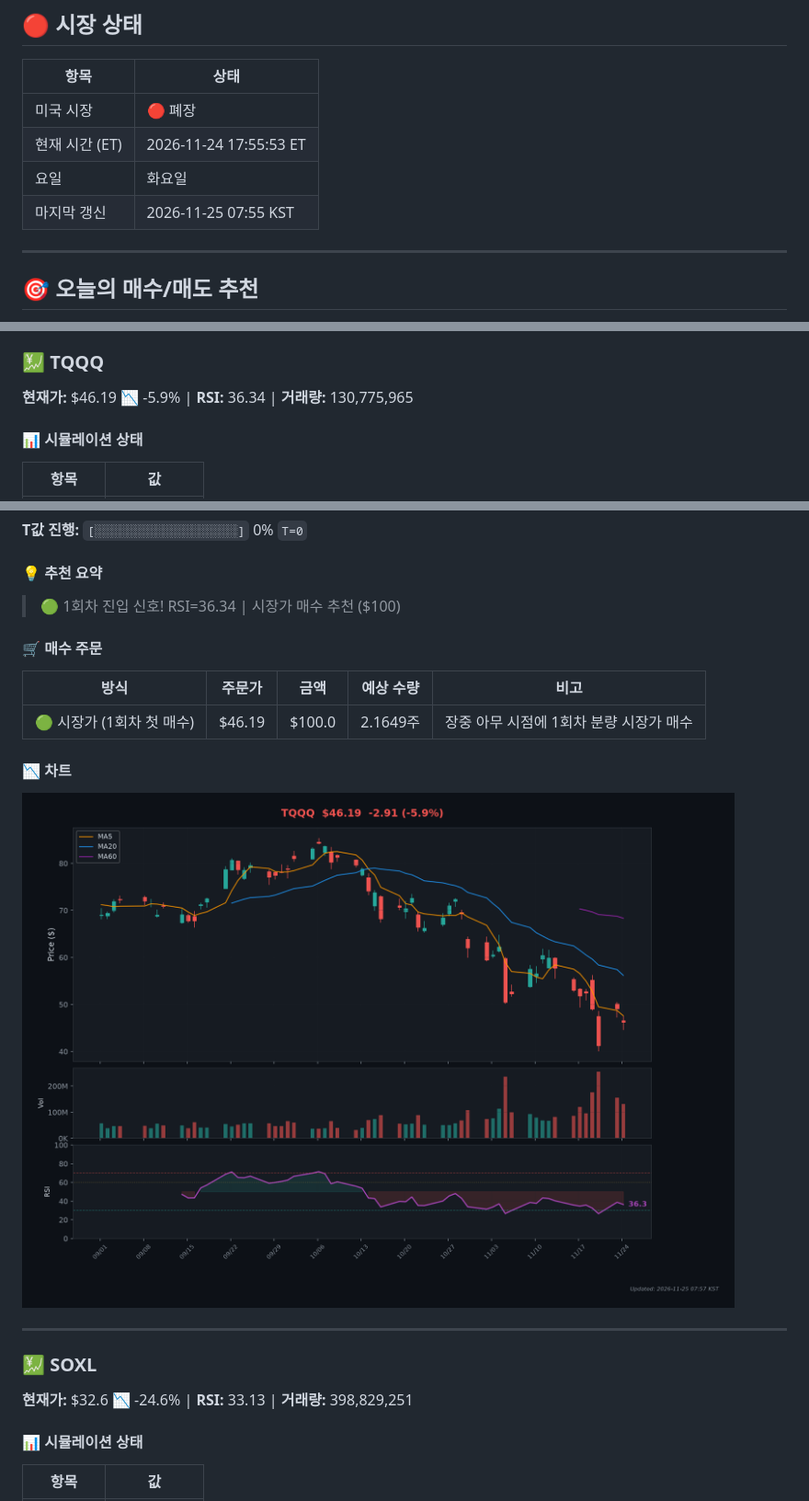
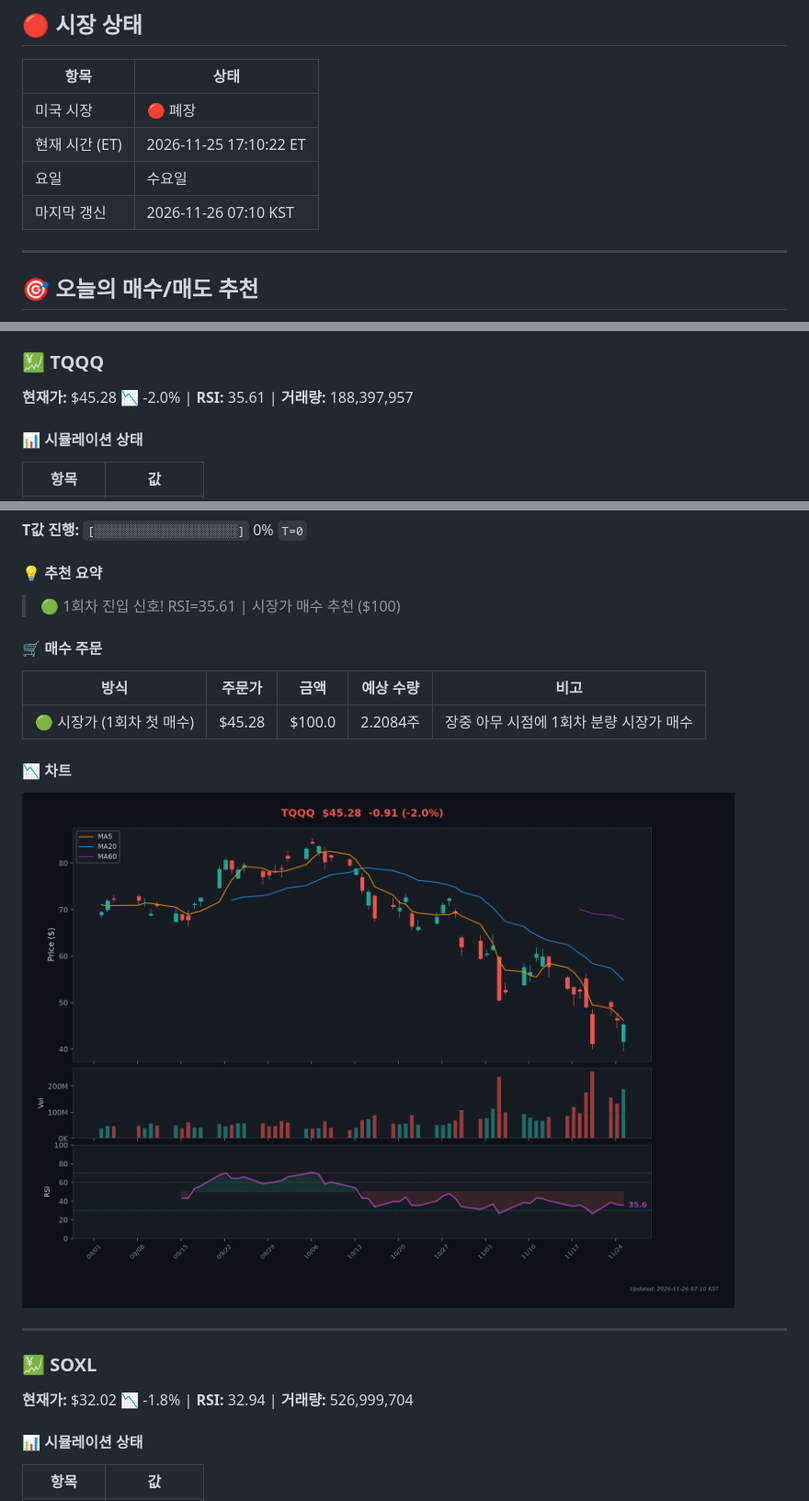
Before and after one commit to Kim-Tae-yeon/infinite-buying-v2.2, a Markdown page: README.md, 3 parts joined by grey strips. Shown at 92% size. GitHub-like rendering; pictures changed too: charts/chart_TQQQ.png.

Commit message:
🎯 일일 추천 리포트 2026-11-25

```diff
--- a/README.md
+++ b/README.md
@@ -15,9 +15,9 @@
 | 항목 | 상태 |
 |------|------|
 | 미국 시장 | 🔴 폐장 |
-| 현재 시간 (ET) | 2026-11-24 17:55:53 ET |
-| 요일 | 화요일 |
-| 마지막 갱신 | 2026-11-25 07:55 KST |
+| 현재 시간 (ET) | 2026-11-25 17:10:22 ET |
+| 요일 | 수요일 |
+| 마지막 갱신 | 2026-11-26 07:10 KST |
 
 ---
 
@@ -27,7 +27,7 @@
 
 ### 💹 TQQQ
 
-**현재가:** $46.19 📉 -5.9% | **RSI:** 36.34 | **거래량:** 130,775,965
+**현재가:** $45.28 📉 -2.0% | **RSI:** 35.61 | **거래량:** 188,397,957
 
 #### 📊 시뮬레이션 상태
 
@@ -44,13 +44,13 @@
 
 #### 💡 추천 요약
 
-> 🟢 1회차 진입 신호! RSI=36.34 | 시장가 매수 추천 ($100)
+> 🟢 1회차 진입 신호! RSI=35.61 | 시장가 매수 추천 ($100)
 
 #### 🛒 매수 주문
 
 | 방식 | 주문가 | 금액 | 예상 수량 | 비고 |
 |------|--------|------|-----------|------|
-| 🟢 시장가 (1회차 첫 매수) | $46.19 | $100.0 | 2.1649주 | 장중 아무 시점에 1회차 분량 시장가 매수 |
+| 🟢 시장가 (1회차 첫 매수) | $45.28 | $100.0 | 2.2084주 | 장중 아무 시점에 1회차 분량 시장가 매수 |
 
 #### 📉 차트
 
@@ -60,7 +60,7 @@
 
 ### 💹 SOXL
 
-**현재가:** $32.6 📉 -24.6% | **RSI:** 33.13 | **거래량:** 398,829,251
+**현재가:** $32.02 📉 -1.8% | **RSI:** 32.94 | **거래량:** 526,999,704
 
 #### 📊 시뮬레이션 상태
 
```
Also changed, not shown: other parts of README.md (+4 -4 lines), charts/chart_SOXL.png.
